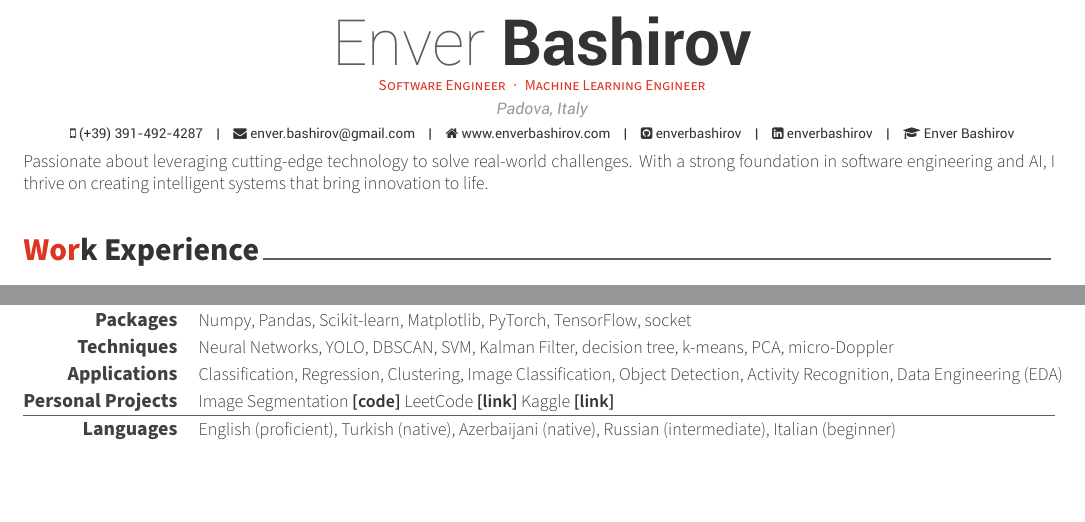
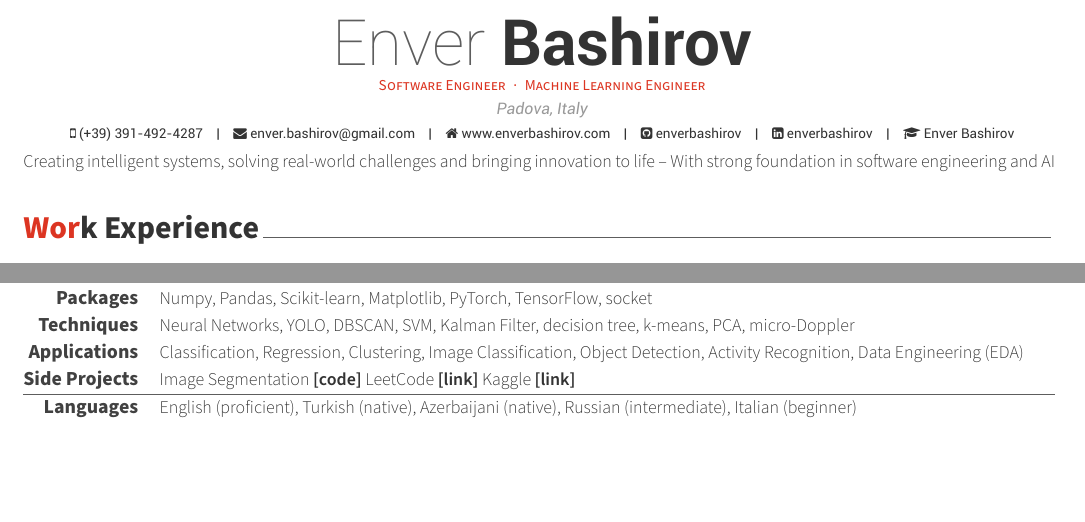
Before and after one commit to enverbashirov/Resume-Enver-Bashirov, a LaTeX CV (awesomecv/cv.tex, which reads awesomecv/cv/skills.tex, awesomecv/cv/summary.tex): two parts of the page, joined at a grey line, cut so that both start at the same text. Compiled offline with XeLaTeX.

Commit message:
overleaf

```diff
--- a/awesomecv/cv.tex
+++ b/awesomecv/cv.tex
@@ -68,9 +68,9 @@
 % \skype{skype-id}
 % \reddit{reddit-id}
 % \medium{madium-id}
-% \googlescholar{googlescholar-id}{name-to-display}
+% \googlescholar{enver-bashirov}{}
 %% \firstname and \lastname will be used
-\googlescholar{googlescholar-id}{Enver Bashirov}
+\googlescholar{enver-bashirov}{}
 % \extrainfo{extra informations}
 
 % \quote{``Be the change that you want to see in the world."}
--- a/awesomecv/cv/skills.tex
+++ b/awesomecv/cv/skills.tex
@@ -32,7 +32,7 @@
 %---------------------------------------------------------
 
   \cvskill
-    {Personal Projects} % Category
+    {Side Projects} % Category
     {Image Segmentation \href{https://github.com/enverbashirov/Image-Segmentation-Superpixels}{\textbf{[code]}} LeetCode \href{https://leetcode.com/enverbashirov/}{\textbf{[link]}} Kaggle \href{https://www.kaggle.com/enverbashirov}{\textbf{[link]}}} % Skills
 
 %---------------------------------------------------------
--- a/awesomecv/cv/summary.tex
+++ b/awesomecv/cv/summary.tex
@@ -10,5 +10,6 @@
 
 \begin{cvparagraph}
 %---------------------------------------------------------
-Passionate about leveraging cutting-edge technology to solve real-world challenges. With a strong foundation in software engineering and AI, I thrive on creating intelligent systems that bring innovation to life.
+Creating intelligent systems, solving real-world challenges and bringing innovation to life -- With strong foundation in software engineering and AI
+
 \end{cvparagraph}
```
